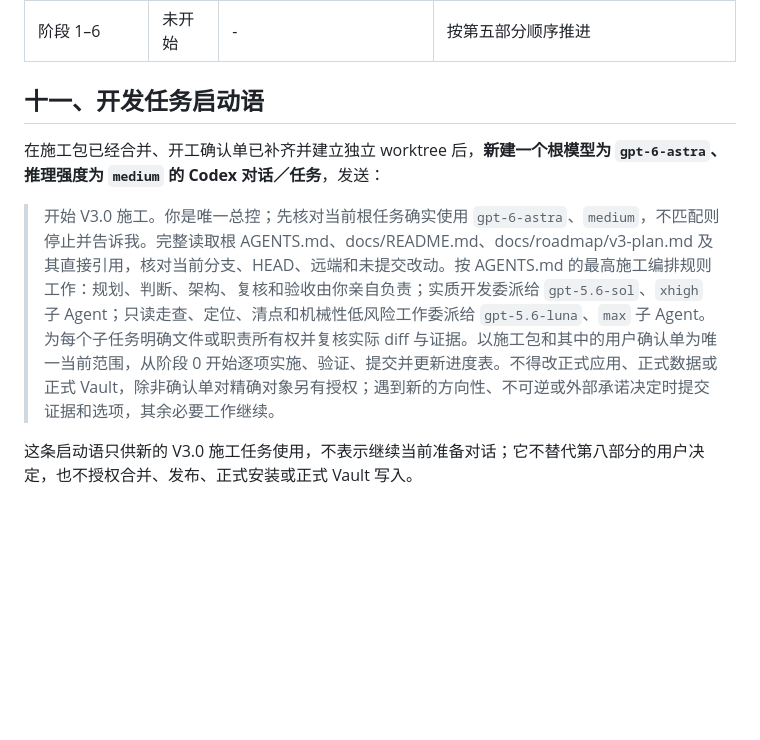
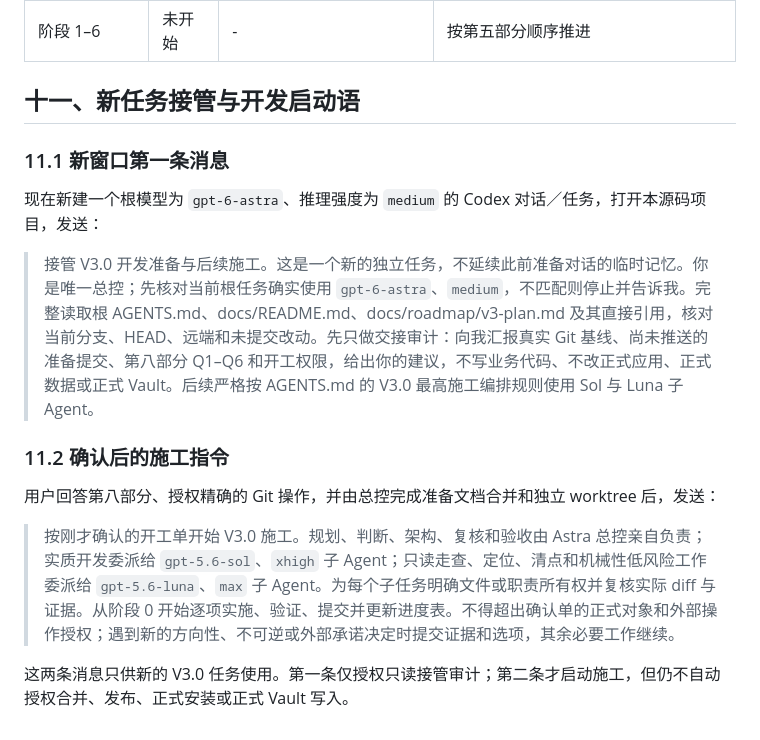
Before and after one commit to YYuCChen/Knowledge-Distillation, a Markdown page: docs/roadmap/v3-plan.md, the part around the change. Drawn GitHub-style; blank space fills up the shorter version.

Commit message:
docs: 补充 V3.0 新任务接管指令

```diff
--- a/docs/roadmap/v3-plan.md
+++ b/docs/roadmap/v3-plan.md
@@ -216,10 +216,18 @@ V3.0 继续以 macOS arm64 为唯一正式平台。要求干净源码构建、
 | 阶段 0 | 未开始 | - | 先设计、清点、建新基线 |
 | 阶段 1–6 | 未开始 | - | 按第五部分顺序推进 |
 
-## 十一、开发任务启动语
+## 十一、新任务接管与开发启动语
 
-在施工包已经合并、开工确认单已补齐并建立独立 worktree 后，**新建一个根模型为 `gpt-6-astra`、推理强度为 `medium` 的 Codex 对话／任务**，发送：
+### 11.1 新窗口第一条消息
 
-> 开始 V3.0 施工。你是唯一总控；先核对当前根任务确实使用 `gpt-6-astra`、`medium`，不匹配则停止并告诉我。完整读取根 AGENTS.md、docs/README.md、docs/roadmap/v3-plan.md 及其直接引用，核对当前分支、HEAD、远端和未提交改动。按 AGENTS.md 的最高施工编排规则工作：规划、判断、架构、复核和验收由你亲自负责；实质开发委派给 `gpt-5.6-sol`、`xhigh` 子 Agent；只读走查、定位、清点和机械性低风险工作委派给 `gpt-5.6-luna`、`max` 子 Agent。为每个子任务明确文件或职责所有权并复核实际 diff 与证据。以施工包和其中的用户确认单为唯一当前范围，从阶段 0 开始逐项实施、验证、提交并更新进度表。不得改正式应用、正式数据或正式 Vault，除非确认单对精确对象另有授权；遇到新的方向性、不可逆或外部承诺决定时提交证据和选项，其余必要工作继续。
+现在新建一个根模型为 `gpt-6-astra`、推理强度为 `medium` 的 Codex 对话／任务，打开本源码项目，发送：
 
-这条启动语只供新的 V3.0 施工任务使用，不表示继续当前准备对话；它不替代第八部分的用户决定，也不授权合并、发布、正式安装或正式 Vault 写入。
+> 接管 V3.0 开发准备与后续施工。这是一个新的独立任务，不延续此前准备对话的临时记忆。你是唯一总控；先核对当前根任务确实使用 `gpt-6-astra`、`medium`，不匹配则停止并告诉我。完整读取根 AGENTS.md、docs/README.md、docs/roadmap/v3-plan.md 及其直接引用，核对当前分支、HEAD、远端和未提交改动。先只做交接审计：向我汇报真实 Git 基线、尚未推送的准备提交、第八部分 Q1–Q6 和开工权限，给出你的建议，不写业务代码、不改正式应用、正式数据或正式 Vault。后续严格按 AGENTS.md 的 V3.0 最高施工编排规则使用 Sol 与 Luna 子 Agent。
+
+### 11.2 确认后的施工指令
+
+用户回答第八部分、授权精确的 Git 操作，并由总控完成准备文档合并和独立 worktree 后，发送：
+
+> 按刚才确认的开工单开始 V3.0 施工。规划、判断、架构、复核和验收由 Astra 总控亲自负责；实质开发委派给 `gpt-5.6-sol`、`xhigh` 子 Agent；只读走查、定位、清点和机械性低风险工作委派给 `gpt-5.6-luna`、`max` 子 Agent。为每个子任务明确文件或职责所有权并复核实际 diff 与证据。从阶段 0 开始逐项实施、验证、提交并更新进度表。不得超出确认单的正式对象和外部操作授权；遇到新的方向性、不可逆或外部承诺决定时提交证据和选项，其余必要工作继续。
+
+这两条消息只供新的 V3.0 任务使用。第一条仅授权只读接管审计；第二条才启动施工，但仍不自动授权合并、发布、正式安装或正式 Vault 写入。
```
